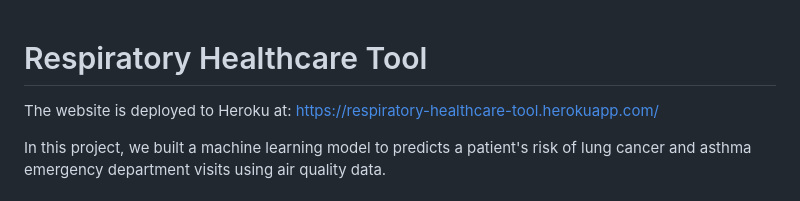
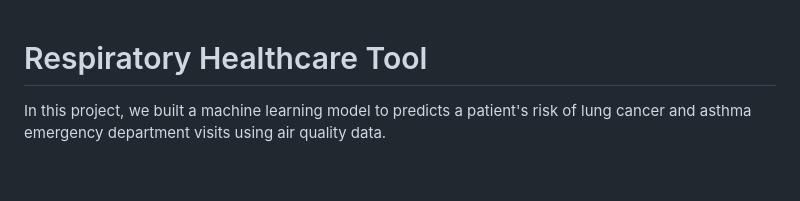
Before and after one commit to psagar123/AirQuality, a Markdown page: README.md, the part around the change. Drawn GitHub-style; blank space fills up the shorter version.

```diff
--- a/README.md
+++ b/README.md
@@ -1,5 +1,4 @@
 # Respiratory Healthcare Tool
-The website is deployed to Heroku at: https://respiratory-healthcare-tool.herokuapp.com/
 
 In this project, we built a machine learning model to predicts a patient's risk of lung cancer and asthma emergency department visits using air quality data.
 
```
